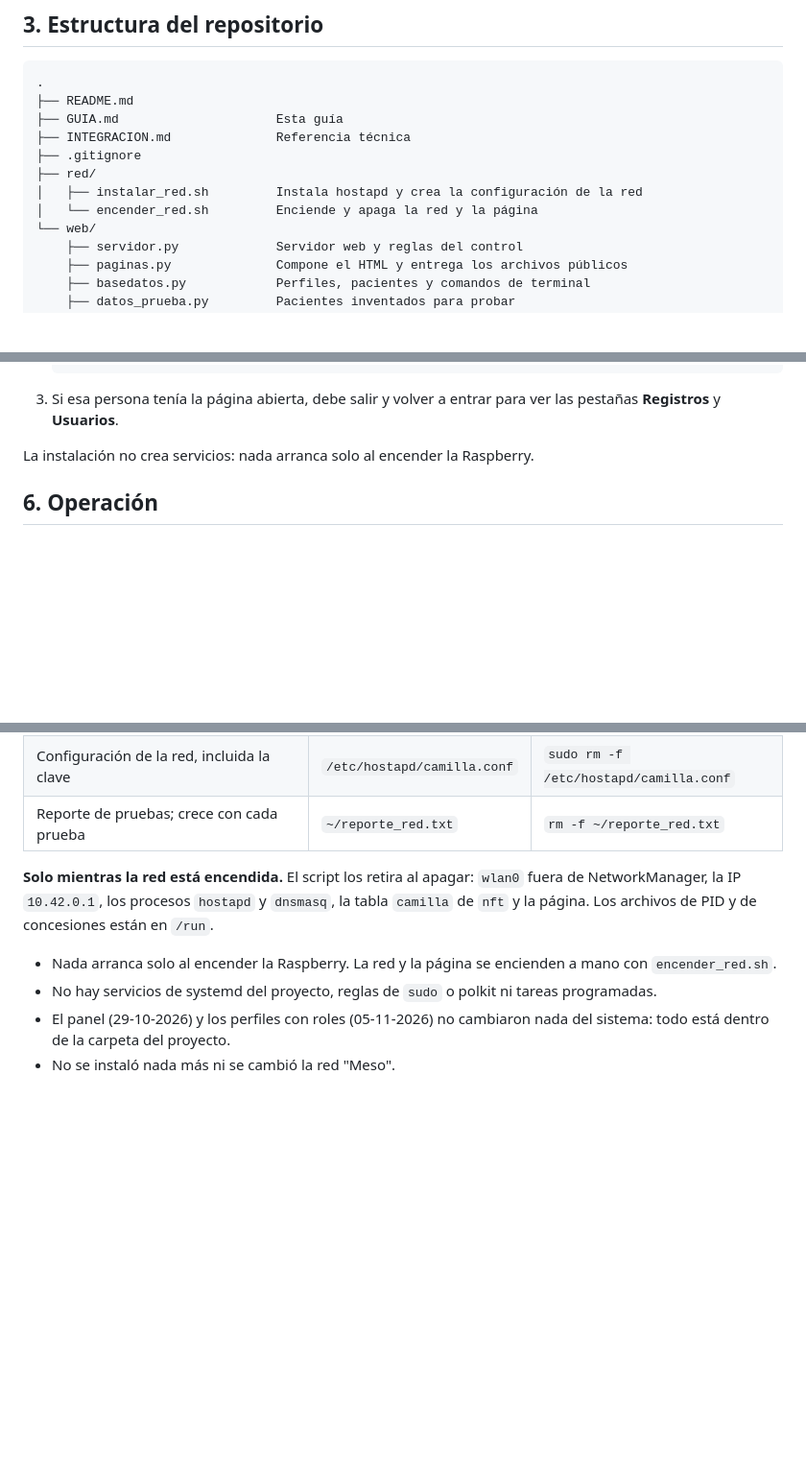
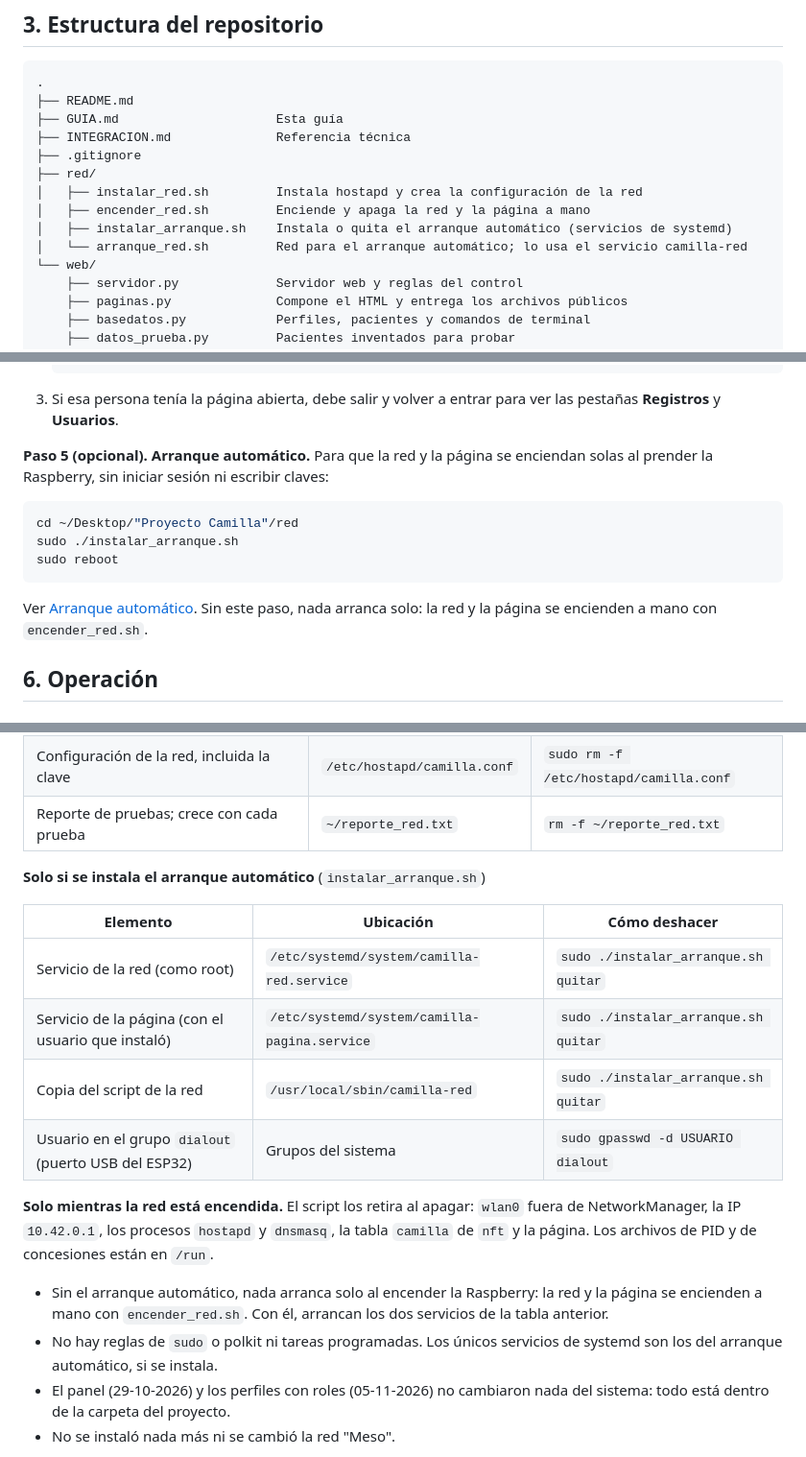
Before and after one commit to FisioterapiaCAP-123/ProyectoCamilla, a Markdown page: GUIA.md, 3 parts joined by grey strips. Shown at 96% size. Rendered like a GitHub page; blank space fills up the shorter version.

````diff
--- a/GUIA.md
+++ b/GUIA.md
@@ -87,7 +87,9 @@ Funciones disponibles:
 ├── .gitignore
 ├── red/
 │   ├── instalar_red.sh         Instala hostapd y crea la configuración de la red
-│   └── encender_red.sh         Enciende y apaga la red y la página
+│   ├── encender_red.sh         Enciende y apaga la red y la página a mano
+│   ├── instalar_arranque.sh    Instala o quita el arranque automático (servicios de systemd)
+│   └── arranque_red.sh         Red para el arranque automático; lo usa el servicio camilla-red
 └── web/
     ├── servidor.py             Servidor web y reglas del control
     ├── paginas.py              Compone el HTML y entrega los archivos públicos
@@ -164,7 +166,15 @@ El script instala `hostapd`, pide la clave de la red (mínimo 8 caracteres) y cr
 
 3. Si esa persona tenía la página abierta, debe salir y volver a entrar para ver las pestañas **Registros** y **Usuarios**.
 
-La instalación no crea servicios: nada arranca solo al encender la Raspberry.
+**Paso 5 (opcional). Arranque automático.** Para que la red y la página se enciendan solas al prender la Raspberry, sin iniciar sesión ni escribir claves:
+
+```bash
+cd ~/Desktop/"Proyecto Camilla"/red
+sudo ./instalar_arranque.sh
+sudo reboot
+```
+
+Ver [Arranque automático](#86-arranque-automático). Sin este paso, nada arranca solo: la red y la página se encienden a mano con `encender_red.sh`.
 
 ## 6. Operación
 
@@ -514,10 +544,19 @@ Cambios hechos en la Raspberry fuera de la carpeta del proyecto, según la últi
 | Configuración de la red, incluida la clave | `/etc/hostapd/camilla.conf` | `sudo rm -f /etc/hostapd/camilla.conf` |
 | Reporte de pruebas; crece con cada prueba | `~/reporte_red.txt` | `rm -f ~/reporte_red.txt` |
 
+**Solo si se instala el arranque automático** (`instalar_arranque.sh`)
+
+| Elemento | Ubicación | Cómo deshacer |
+|---|---|---|
+| Servicio de la red (como root) | `/etc/systemd/system/camilla-red.service` | `sudo ./instalar_arranque.sh quitar` |
+| Servicio de la página (con el usuario que instaló) | `/etc/systemd/system/camilla-pagina.service` | `sudo ./instalar_arranque.sh quitar` |
+| Copia del script de la red | `/usr/local/sbin/camilla-red` | `sudo ./instalar_arranque.sh quitar` |
+| Usuario en el grupo `dialout` (puerto USB del ESP32) | Grupos del sistema | `sudo gpasswd -d USUARIO dialout` |
+
 **Solo mientras la red está encendida.** El script los retira al apagar: `wlan0` fuera de NetworkManager, la IP `10.42.0.1`, los procesos `hostapd` y `dnsmasq`, la tabla `camilla` de `nft` y la página. Los archivos de PID y de concesiones están en `/run`.
 
-- Nada arranca solo al encender la Raspberry. La red y la página se encienden a mano con `encender_red.sh`.
-- No hay servicios de systemd del proyecto, reglas de `sudo` o polkit ni tareas programadas.
+- Sin el arranque automático, nada arranca solo al encender la Raspberry: la red y la página se encienden a mano con `encender_red.sh`. Con él, arrancan los dos servicios de la tabla anterior.
+- No hay reglas de `sudo` o polkit ni tareas programadas. Los únicos servicios de systemd son los del arranque automático, si se instala.
 - El panel (29-10-2026) y los perfiles con roles (05-11-2026) no cambiaron nada del sistema: todo está dentro de la carpeta del proyecto.
 - No se instaló nada más ni se cambió la red "Meso".
 
````
Also changed, not shown: other parts of GUIA.md (+23 -2 lines).
